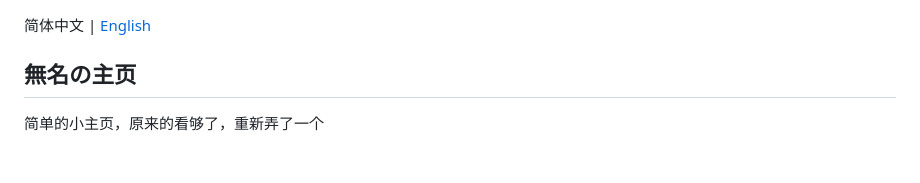
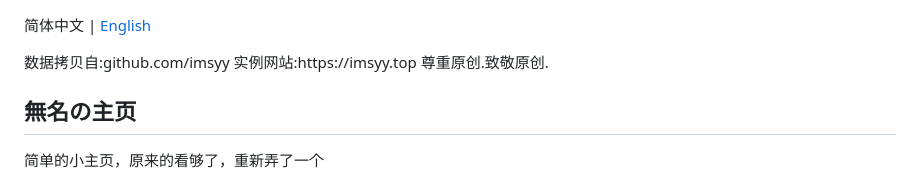
Before and after one commit to lff283/lff283.github.io, a Markdown page: README.md, the part around the change. GitHub-like rendering; blank space fills up the shorter version.

```diff
--- a/README.md
+++ b/README.md
@@ -1,5 +1,9 @@
 简体中文 | [English](./README_EN.md)
-
+<p>
+数据拷贝自:github.com/imsyy
+实例网站:https://imsyy.top
+尊重原创.致敬原创.
+</p>
 <p>
 <strong><h2>無名の主页</h2></strong>
 简单的小主页，原来的看够了，重新弄了一个
```
